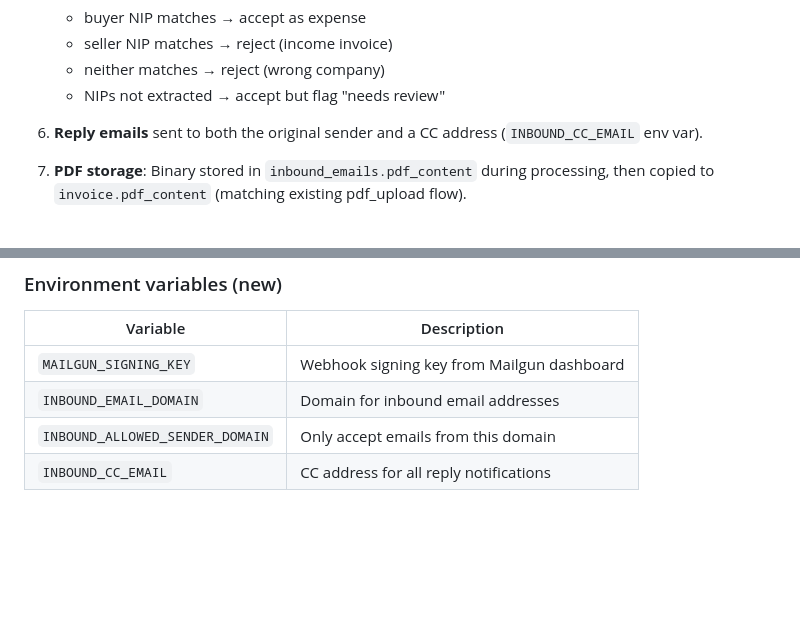
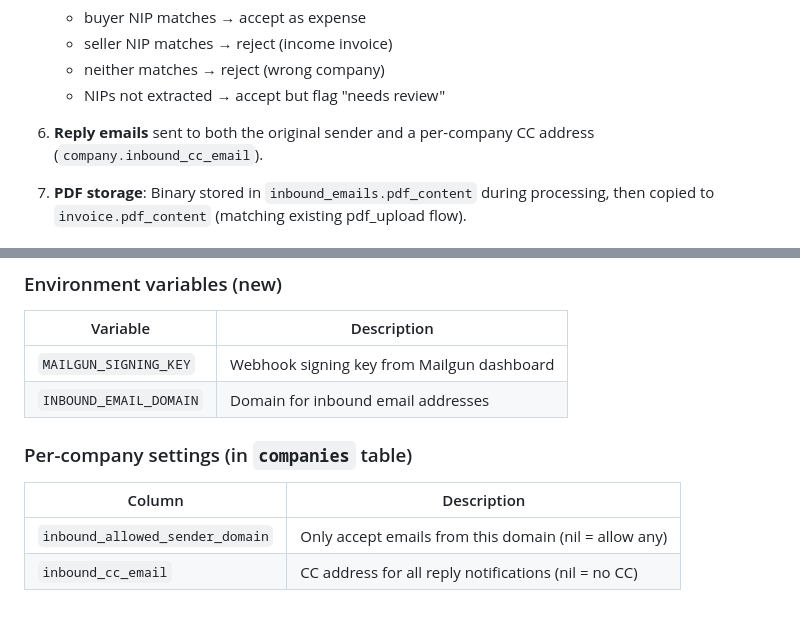
Before and after one commit to appunite/appunite-ksef-ex, a Markdown page: docs/adr/0025-inbound-email-invoice-processing.md, 2 parts joined by grey strips. Drawn GitHub-style; blank space fills up the shorter version.

Commit message:
docs: update ADR 0025 for per-company inbound email settings
Reflect that INBOUND_ALLOWED_SENDER_DOMAIN and INBOUND_CC_EMAIL are
now per-company database columns, not global env vars.

Co-Authored-By: Claude Opus 4.6 <noreply@anthropic.com>

```diff
--- a/docs/adr/0025-inbound-email-invoice-processing.md
+++ b/docs/adr/0025-inbound-email-invoice-processing.md
@@ -34,7 +34,7 @@ Use **Mailgun inbound routes** (webhook-based, no SMTP server) to receive emails
    - neither matches → reject (wrong company)
    - NIPs not extracted → accept but flag "needs review"
 
-6. **Reply emails** sent to both the original sender and a CC address (`INBOUND_CC_EMAIL` env var).
+6. **Reply emails** sent to both the original sender and a per-company CC address (`company.inbound_cc_email`).
 
 7. **PDF storage**: Binary stored in `inbound_emails.pdf_content` during processing, then copied to `invoice.pdf_content` (matching existing pdf_upload flow).
 
@@ -65,5 +65,10 @@ Current implementation stores PDF binary in `inbound_emails.pdf_content` (tempor
 |----------|-------------|
 | `MAILGUN_SIGNING_KEY` | Webhook signing key from Mailgun dashboard |
 | `INBOUND_EMAIL_DOMAIN` | Domain for inbound email addresses |
-| `INBOUND_ALLOWED_SENDER_DOMAIN` | Only accept emails from this domain |
-| `INBOUND_CC_EMAIL` | CC address for all reply notifications |
+
+### Per-company settings (in `companies` table)
+
+| Column | Description |
+|--------|-------------|
+| `inbound_allowed_sender_domain` | Only accept emails from this domain (nil = allow any) |
+| `inbound_cc_email` | CC address for all reply notifications (nil = no CC) |
```
